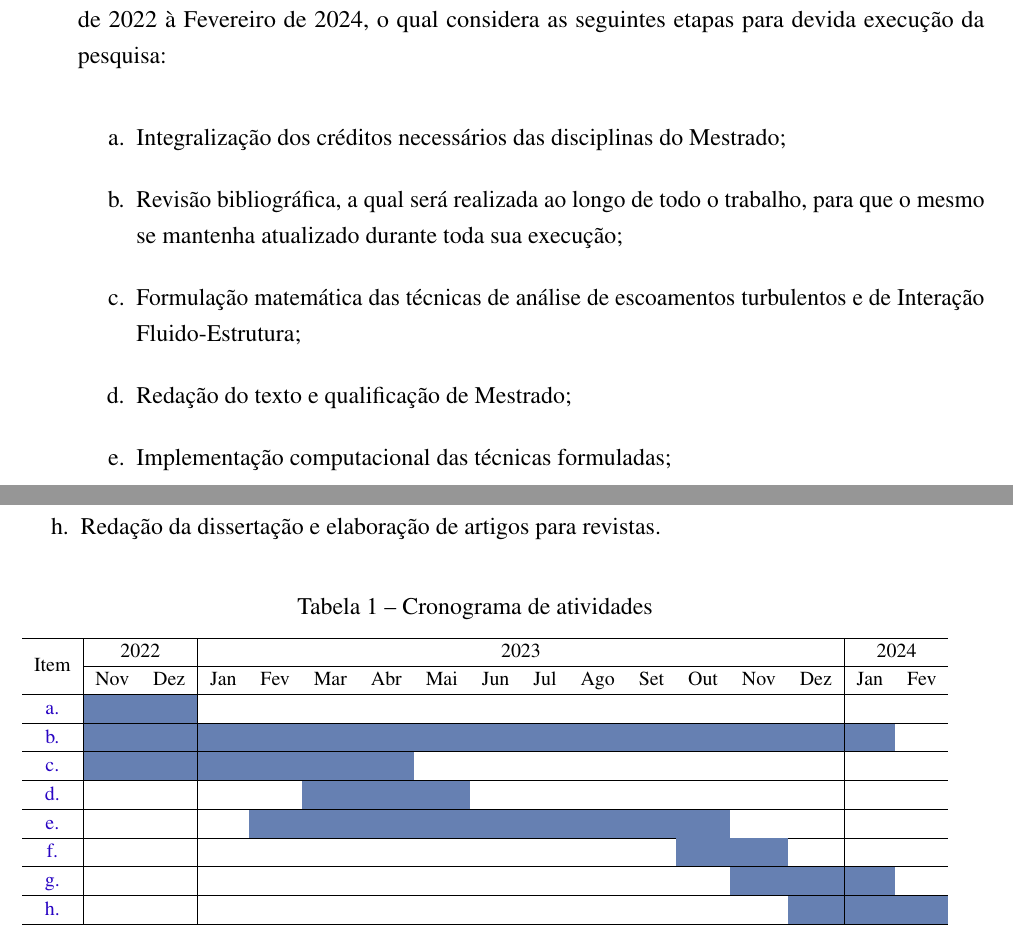
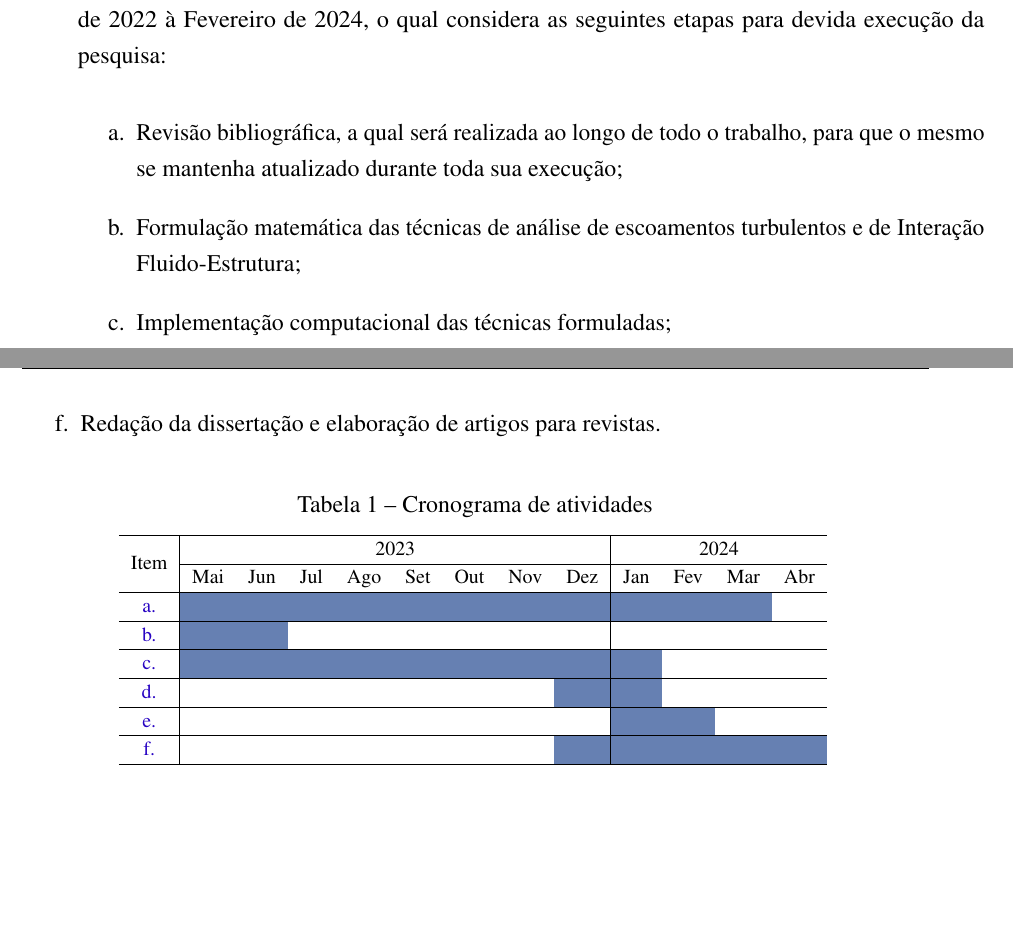
Before and after one commit to raksanches/QualificacaoMatheus, a LaTeX thesis (_ArquivoPrincipal.tex, which reads Capitulos/C4-MetodologiaCronograma.tex): two parts of pages 77 and 78 of 84, joined at a grey line, cut so that both start at the same text, the shorter picture padded with empty space. Compiled offline with pdfLaTeX.

Commit message:
Atualizacao do Cronograma

```diff
--- a/Capitulos/C4-MetodologiaCronograma.tex
+++ b/Capitulos/C4-MetodologiaCronograma.tex
@@ -15,10 +15,8 @@ A linguagem de programação que será utilizada é a C++ orientada a objeto, em
 O cronograma apresentado na Tabela \ref{Cronograma} é planejado tomando-se um período de Novembro de 2022 à Fevereiro de 2024, o qual considera as seguintes etapas para devida execução da pesquisa:
 
 \begin{enumerate}[label=\alph*.]
-	\item\label{M:1} Integralização dos créditos necessários das disciplinas do Mestrado;
 	\item\label{M:2} Revisão bibliográfica, a qual será realizada ao longo de todo o trabalho, para que o mesmo se mantenha atualizado durante toda sua execução;
 	\item\label{M:3} Formulação matemática das técnicas de análise de escoamentos turbulentos e de Interação Fluido-Estrutura;
-	\item\label{M:4} Redação do texto e qualificação de Mestrado;
 	\item\label{M:5} Implementação computacional das técnicas formuladas;
 	\item\label{M:6} Validação dos resultados obtidos a partir de exemplos presentes na literatura e em problemas de engenharia;
 	\item\label{M:7} Otimização das rotinas computacionais;
@@ -33,18 +31,16 @@ O cronograma apresentado na Tabela \ref{Cronograma} é planejado tomando-se um p
 	\newcommand{\CM}{\cellcolor{X}}
 	\newcommand{\MR}{\multirow}
 	\newcommand{\MC}{\multicolumn}
-	\begin{tabular}{c|cc|cccccccccccc|cc}
+	\begin{tabular}{c|cccccccc|cccc}
 		\hline
-		\MR{2}{*}{Item} & \MC{2}{c|}{2022} & \MC{12}{c|}{2023} & \MC{2}{c}{2024}                                                                               \\ \cline{2-17}
-		                & Nov              & Dez               & Jan             & Fev & Mar & Abr & Mai & Jun & Jul & Ago & Set & Out & Nov & Dez & Jan & Fev \\ \hline
-		\ref{M:1}       & \CM              & \CM               &                 &     &     &     &     &     &     &     &     &     &     &     &     &     \\ \hline
-		\ref{M:2}       & \CM              & \CM               & \CM             & \CM & \CM & \CM & \CM & \CM & \CM & \CM & \CM & \CM & \CM & \CM & \CM &     \\ \hline
-		\ref{M:3}       & \CM              & \CM               & \CM             & \CM & \CM & \CM &     &     &     &     &     &     &     &                 \\ \hline
-		\ref{M:4}       &                  &                   &                 &     & \CM & \CM & \CM &     &     &     &     &     &     &     &     &     \\ \hline
-		\ref{M:5}       &                  &                   &                 & \CM & \CM & \CM & \CM & \CM & \CM & \CM & \CM & \CM &     &     &     &     \\ \hline
-		\ref{M:6}       &                  &                   &                 &     &     &     &     &     &     &     &     & \CM & \CM &     &     &     \\ \hline
-		\ref{M:7}       &                  &                   &                 &     &     &     &     &     &     &     &     &     & \CM & \CM & \CM &     \\ \hline
-		\ref{M:8}       &                  &                   &                 &     &     &     &     &     &     &     &     &     &     & \CM & \CM & \CM \\ \hline
+		\MR{2}{*}{Item} & \MC{8}{c|}{2023} & \MC{4}{c}{2024}                                                             \\ \cline{2-13}
+		                & Mai              & Jun             & Jul & Ago & Set & Out & Nov & Dez & Jan & Fev & Mar & Abr \\ \hline
+		\ref{M:2}       & \CM              & \CM             & \CM & \CM & \CM & \CM & \CM & \CM & \CM & \CM & \CM &     \\ \hline
+		\ref{M:3}       & \CM              & \CM             &     &     &     &     &     &     &     &                 \\ \hline
+		\ref{M:5}       & \CM              & \CM             & \CM & \CM & \CM & \CM & \CM & \CM & \CM &     &     &     \\ \hline
+		\ref{M:6}       &                  &                 &     &     &     &     &     & \CM & \CM &     &     &     \\ \hline
+		\ref{M:7}       &                  &                 &     &     &     &     &     &     & \CM & \CM &     &     \\ \hline
+		\ref{M:8}       &                  &                 &     &     &     &     &     & \CM & \CM & \CM & \CM & \CM \\ \hline
 	\end{tabular}
 	\label{Cronograma}
 \end{table}
```
Also changed, not shown: _ArquivoPrincipal.pdf.
